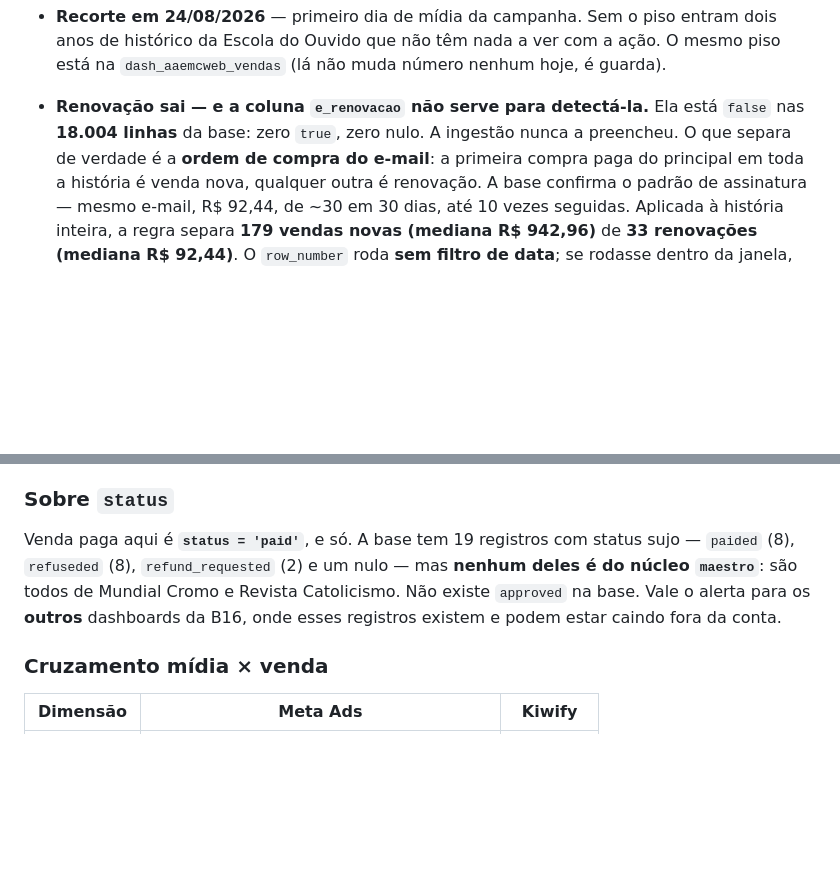
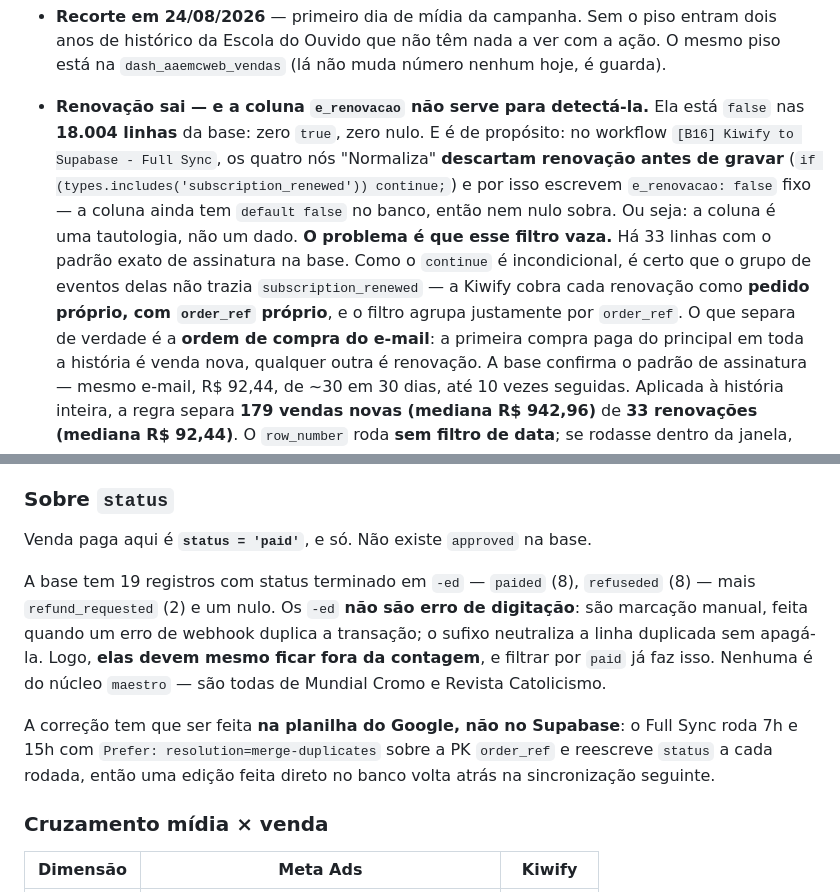
Before and after one commit to suporteb16-collab/dashboard-aamcweb, a Markdown page: README.md, 2 parts joined by grey strips. Drawn GitHub-style; blank space fills up the shorter version.

Commit message:
docs: por que e_renovacao e sempre false, e o que sao os status -ed
Co-Authored-By: Claude Opus 5 <noreply@anthropic.com>

```diff
--- a/README.md
+++ b/README.md
@@ -70,8 +70,16 @@ Por isso a `dash_aaemcweb_principal` atribui **por coorte**: quem entrou pela ca
   anos de histórico da Escola do Ouvido que não têm nada a ver com a ação. O mesmo piso
   está na `dash_aaemcweb_vendas` (lá não muda número nenhum hoje, é guarda).
 - **Renovação sai — e a coluna `e_renovacao` não serve para detectá-la.** Ela está
-  `false` nas **18.004 linhas** da base: zero `true`, zero nulo. A ingestão nunca a
-  preencheu. O que separa de verdade é a **ordem de compra do e-mail**: a primeira
+  `false` nas **18.004 linhas** da base: zero `true`, zero nulo. E é de propósito: no
+  workflow `[B16] Kiwify to Supabase - Full Sync`, os quatro nós "Normaliza" **descartam
+  renovação antes de gravar** (`if (types.includes('subscription_renewed')) continue;`)
+  e por isso escrevem `e_renovacao: false` fixo — a coluna ainda tem `default false` no
+  banco, então nem nulo sobra. Ou seja: a coluna é uma tautologia, não um dado.
+  **O problema é que esse filtro vaza.** Há 33 linhas com o padrão exato de assinatura
+  na base. Como o `continue` é incondicional, é certo que o grupo de eventos delas não
+  trazia `subscription_renewed` — a Kiwify cobra cada renovação como **pedido próprio,
+  com `order_ref` próprio**, e o filtro agrupa justamente por `order_ref`.
+  O que separa de verdade é a **ordem de compra do e-mail**: a primeira
   compra paga do principal em toda a história é venda nova, qualquer outra é renovação.
   A base confirma o padrão de assinatura — mesmo e-mail, R$ 92,44, de ~30 em 30 dias,
   até 10 vezes seguidas. Aplicada à história inteira, a regra separa **179 vendas novas
@@ -97,11 +105,19 @@ baixo e o break-even prometeria um número de vendas que não paga a mídia.
 
 ### Sobre `status`
 
-Venda paga aqui é **`status = 'paid'`**, e só. A base tem 19 registros com status
-sujo — `paided` (8), `refuseded` (8), `refund_requested` (2) e um nulo — mas **nenhum
-deles é do núcleo `maestro`**: são todos de Mundial Cromo e Revista Catolicismo.
-Não existe `approved` na base. Vale o alerta para os **outros** dashboards da B16,
-onde esses registros existem e podem estar caindo fora da conta.
+Venda paga aqui é **`status = 'paid'`**, e só. Não existe `approved` na base.
+
+A base tem 19 registros com status terminado em `-ed` — `paided` (8), `refuseded` (8) —
+mais `refund_requested` (2) e um nulo. Os `-ed` **não são erro de digitação**: são
+marcação manual, feita quando um erro de webhook duplica a transação; o sufixo neutraliza
+a linha duplicada sem apagá-la. Logo, **elas devem mesmo ficar fora da contagem**, e
+filtrar por `paid` já faz isso. Nenhuma é do núcleo `maestro` — são todas de Mundial
+Cromo e Revista Catolicismo.
+
+A correção tem que ser feita **na planilha do Google, não no Supabase**: o Full Sync roda
+7h e 15h com `Prefer: resolution=merge-duplicates` sobre a PK `order_ref` e reescreve
+`status` a cada rodada, então uma edição feita direto no banco volta atrás na
+sincronização seguinte.
 
 ### Cruzamento mídia × venda
 
```
